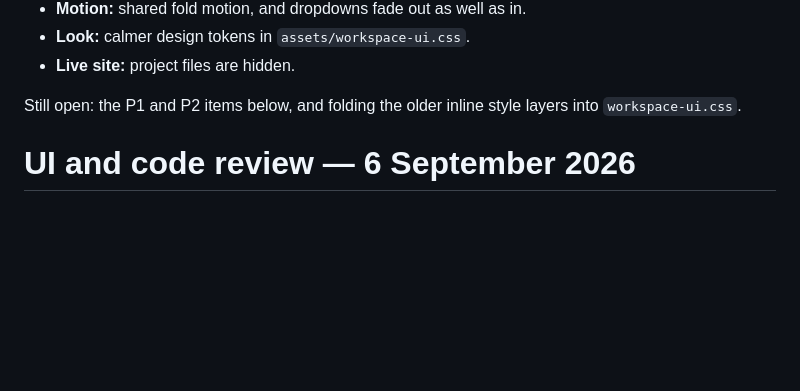
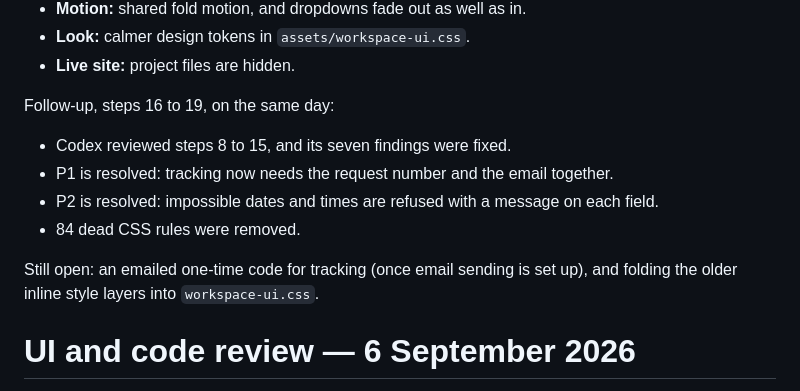
Before and after one commit to tassapolbn/marcom-workspace, a Markdown page: UI-CODE-REVIEW.md, the part around the change. Rendered like a GitHub page; blank space fills up the shorter version.

```diff
--- a/UI-CODE-REVIEW.md
+++ b/UI-CODE-REVIEW.md
@@ -13,7 +13,13 @@ Fixed:
 - **Look:** calmer design tokens in `assets/workspace-ui.css`.
 - **Live site:** project files are hidden.
 
-Still open: the P1 and P2 items below, and folding the older inline style layers into `workspace-ui.css`.
+Follow-up, steps 16 to 19, on the same day:
+- Codex reviewed steps 8 to 15, and its seven findings were fixed.
+- P1 is resolved: tracking now needs the request number and the email together.
+- P2 is resolved: impossible dates and times are refused with a message on each field.
+- 84 dead CSS rules were removed.
+
+Still open: an emailed one-time code for tracking (once email sending is set up), and folding the older inline style layers into `workspace-ui.css`.
 
 # UI and code review — 6 September 2026
 
```
Also changed, not shown: README.md (+6 -3 lines).
